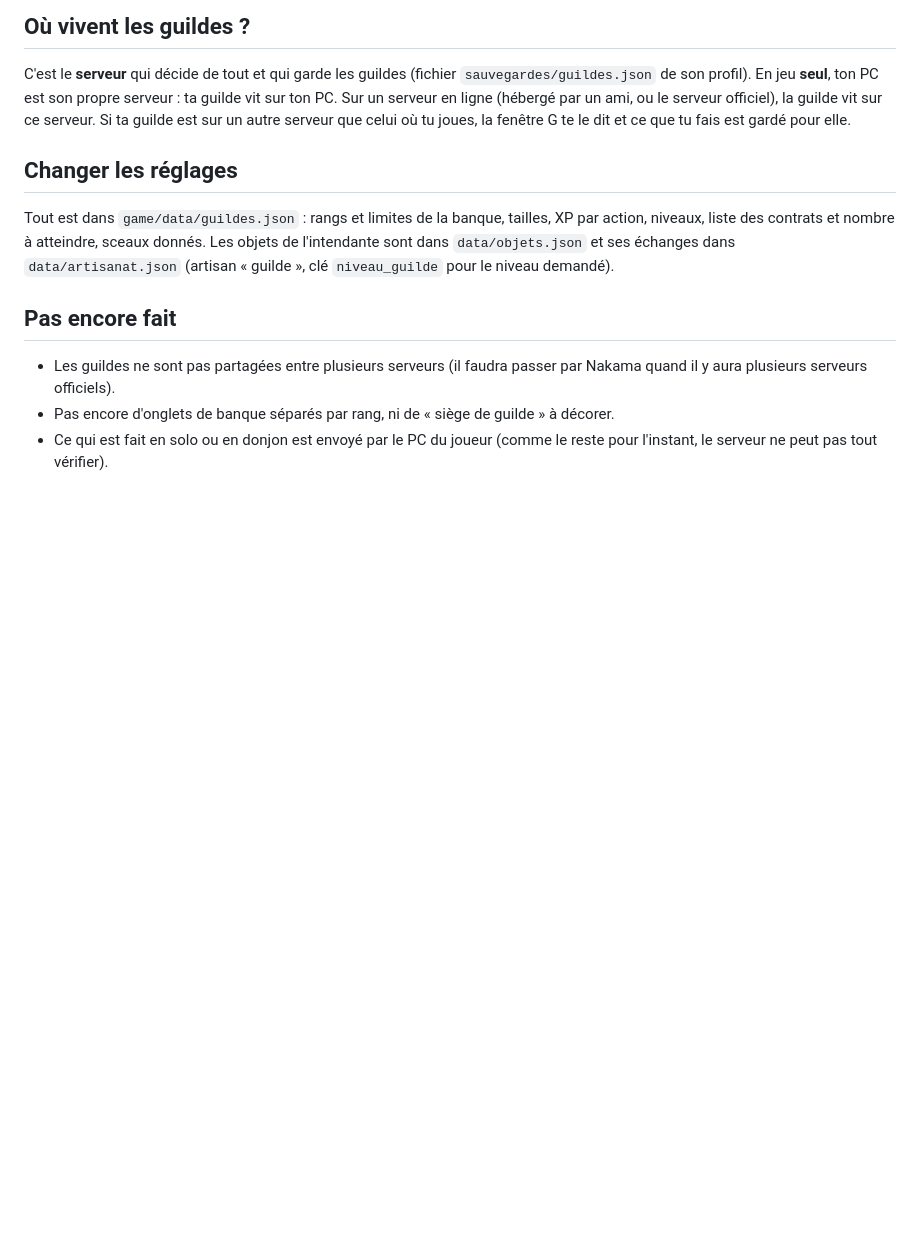
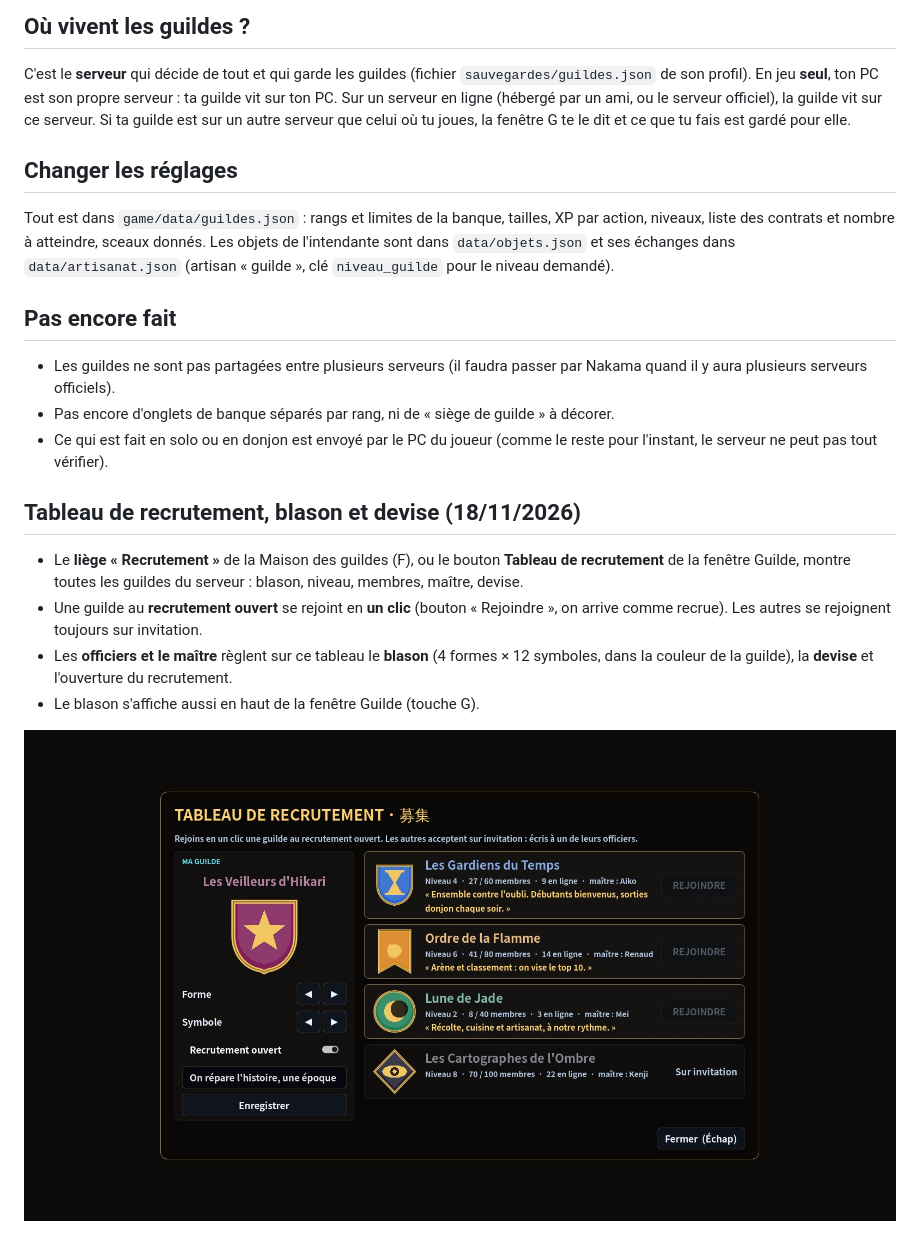
Before and after one commit to macgama/SickWorld, a Markdown page: docs/guides/les-guildes.md, the part around the change. GitHub-like rendering; pictures changed too: docs/images/tableau-recrutement-guildes.jpg (added); blank space fills up the shorter version.

```diff
--- a/docs/guides/les-guildes.md
+++ b/docs/guides/les-guildes.md
@@ -86,3 +86,16 @@ Tout est dans `game/data/guildes.json` : rangs et limites de la banque, tailles,
 - Les guildes ne sont pas partagées entre plusieurs serveurs (il faudra passer par Nakama quand il y aura plusieurs serveurs officiels).
 - Pas encore d'onglets de banque séparés par rang, ni de « siège de guilde » à décorer.
 - Ce qui est fait en solo ou en donjon est envoyé par le PC du joueur (comme le reste pour l'instant, le serveur ne peut pas tout vérifier).
+
+
+## Tableau de recrutement, blason et devise (18/11/2026)
+
+- Le **liège « Recrutement »** de la Maison des guildes (F), ou le bouton **Tableau de recrutement** de la fenêtre Guilde,
+  montre toutes les guildes du serveur : blason, niveau, membres, maître, devise.
+- Une guilde au **recrutement ouvert** se rejoint en **un clic** (bouton « Rejoindre », on arrive comme recrue).
+  Les autres se rejoignent toujours sur invitation.
+- Les **officiers et le maître** règlent sur ce tableau le **blason** (4 formes × 12 symboles, dans la couleur de la guilde),
+  la **devise** et l'ouverture du recrutement.
+- Le blason s'affiche aussi en haut de la fenêtre Guilde (touche G).
+
+![Tableau de recrutement](../images/tableau-recrutement-guildes.jpg)
```
Also changed, not shown: docs/guides/les-affiches-et-bandes-annonces.md (added, +43 -0 lines), 1 other file.
